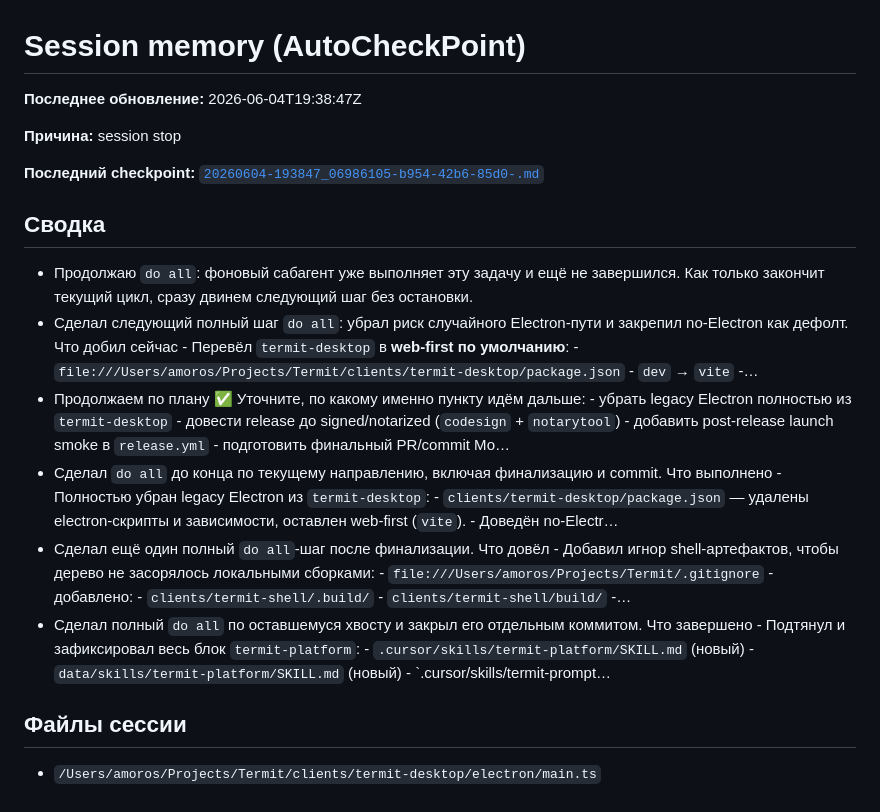
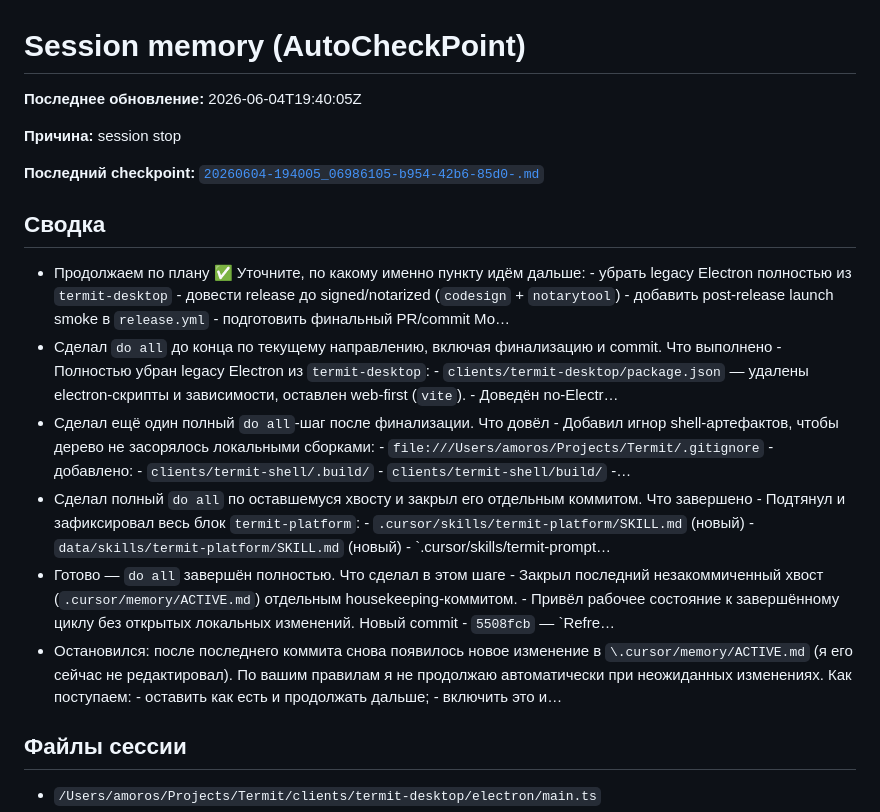
Before and after one commit to Linx72/Termit, a Markdown page: .cursor/memory/ACTIVE.md, the part around the change. Rendered like a GitHub page.

Commit message:
Sync session memory checkpoint metadata.
Capture the latest AutoCheckPoint timestamp/checkpoint reference so repository state reflects the current session boundary.

Co-authored-by: Cursor <cursoragent@cursor.com>

```diff
--- a/.cursor/memory/ACTIVE.md
+++ b/.cursor/memory/ACTIVE.md
@@ -1,18 +1,18 @@
 # Session memory (AutoCheckPoint)
 
-**Последнее обновление:** 2026-06-04T19:38:47Z
+**Последнее обновление:** 2026-06-04T19:40:05Z
 
 **Причина:** session stop
 
-**Последний checkpoint:** [`20260604-193847_06986105-b954-42b6-85d0-.md`](checkpoints/20260604-193847_06986105-b954-42b6-85d0-.md)
+**Последний checkpoint:** [`20260604-194005_06986105-b954-42b6-85d0-.md`](checkpoints/20260604-194005_06986105-b954-42b6-85d0-.md)
 
 ## Сводка
-- Продолжаю `do all`: фоновый сабагент уже выполняет эту задачу и ещё не завершился. Как только закончит текущий цикл, сразу двинем следующий шаг без остановки.
-- Сделал следующий полный шаг `do all`: убрал риск случайного Electron-пути и закрепил no‑Electron как дефолт. Что добил сейчас - Перевёл `termit-desktop` в **web-first по умолчанию**: - `file:///Users/amoros/Projects/Termit/clients/termit-desktop/package.json` - `dev` → `vite` -…
 - Продолжаем по плану ✅ Уточните, по какому именно пункту идём дальше: - убрать legacy Electron полностью из `termit-desktop` - довести release до signed/notarized (`codesign` + `notarytool`) - добавить post-release launch smoke в `release.yml` - подготовить финальный PR/commit Мо…
 - Сделал `do all` до конца по текущему направлению, включая финализацию и commit. Что выполнено - Полностью убран legacy Electron из `termit-desktop`: - `clients/termit-desktop/package.json` — удалены electron-скрипты и зависимости, оставлен web-first (`vite`). - Доведён no-Electr…
 - Сделал ещё один полный `do all`-шаг после финализации. Что довёл - Добавил игнор shell-артефактов, чтобы дерево не засорялось локальными сборками: - `file:///Users/amoros/Projects/Termit/.gitignore` - добавлено: - `clients/termit-shell/.build/` - `clients/termit-shell/build/` -…
 - Сделал полный `do all` по оставшемуся хвосту и закрыл его отдельным коммитом. Что завершено - Подтянул и зафиксировал весь блок `termit-platform`: - `.cursor/skills/termit-platform/SKILL.md` (новый) - `data/skills/termit-platform/SKILL.md` (новый) - `.cursor/skills/termit-prompt…
+- Готово — `do all` завершён полностью. Что сделал в этом шаге - Закрыл последний незакоммиченный хвост (`.cursor/memory/ACTIVE.md`) отдельным housekeeping-коммитом. - Привёл рабочее состояние к завершённому циклу без открытых локальных изменений. Новый commit - `5508fcb` — `Refre…
+- Остановился: после последнего коммита снова появилось новое изменение в `\.cursor/memory/ACTIVE.md` (я его сейчас не редактировал). По вашим правилам я не продолжаю автоматически при неожиданных изменениях. Как поступаем: - оставить как есть и продолжать дальше; - включить это и…
 
 ## Файлы сессии
 - `/Users/amoros/Projects/Termit/clients/termit-desktop/electron/main.ts`
```
